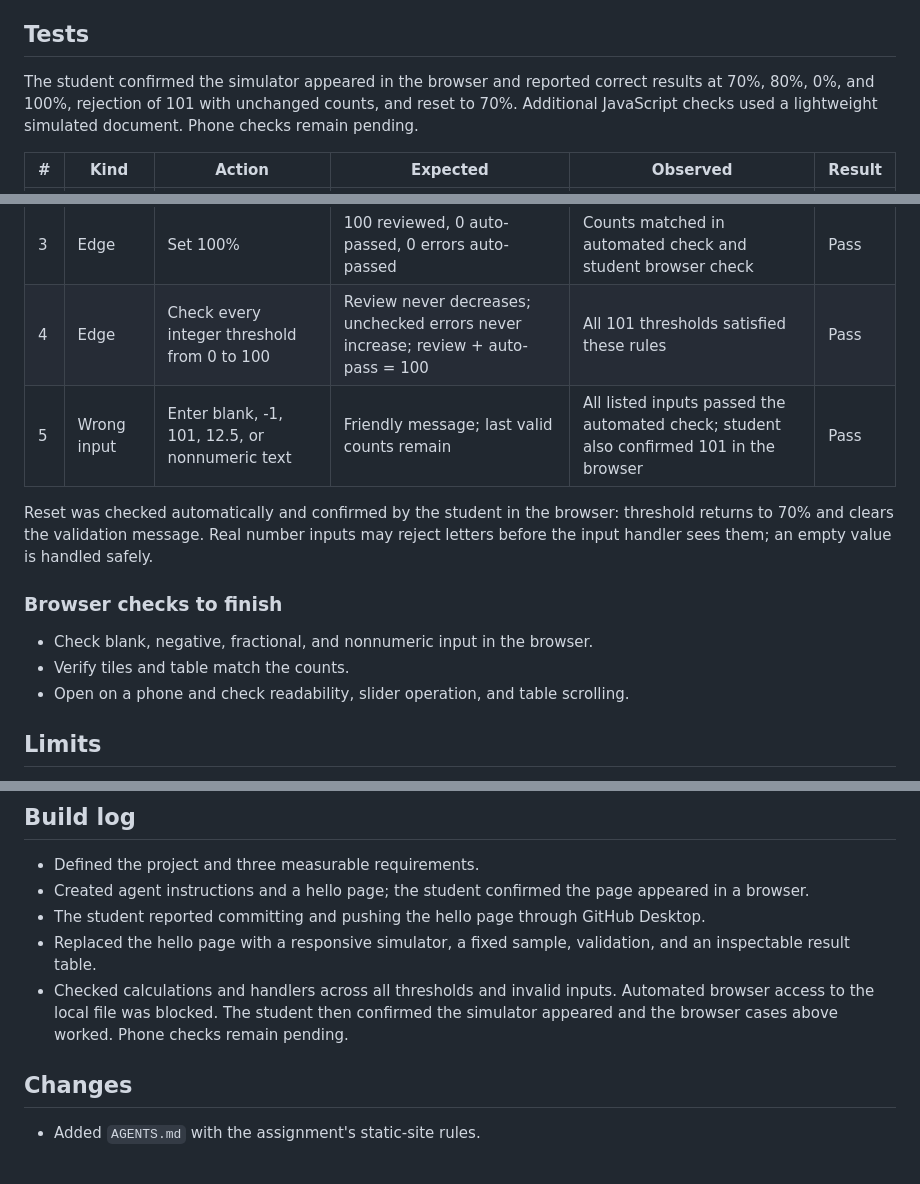
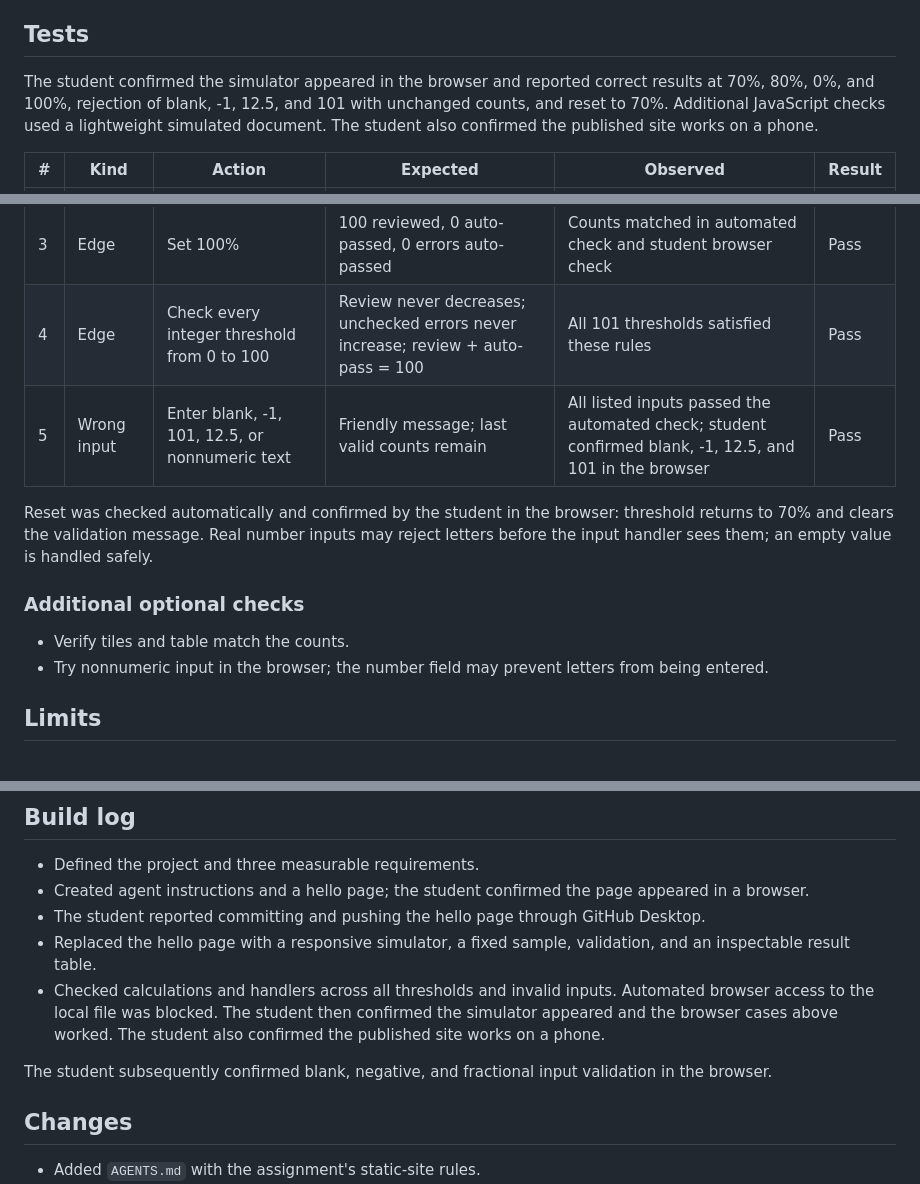
Before and after one commit to ms0408choi/CAIS_NME_Project, a Markdown page: README.md, 3 parts joined by grey strips. GitHub-like rendering; blank space fills up the shorter version.

Commit message:
Document tests and live site

```diff
--- a/README.md
+++ b/README.md
@@ -10,7 +12,7 @@ A browser simulator that helps teams explore how confidence thresholds affect hu
 Below the threshold means human review; otherwise, auto-pass. At 0%, review none. At 100%, review all. Reset returns to 70%. The fixed sample contains 100 invented results; at 70%, 70 need review, 30 auto-pass, and 3 incorrect results auto-pass.
 
 ## Tests
-The student confirmed the simulator appeared in the browser and reported correct results at 70%, 80%, 0%, and 100%, rejection of 101 with unchanged counts, and reset to 70%. Additional JavaScript checks used a lightweight simulated document. Phone checks remain pending.
+The student confirmed the simulator appeared in the browser and reported correct results at 70%, 80%, 0%, and 100%, rejection of blank, -1, 12.5, and 101 with unchanged counts, and reset to 70%. Additional JavaScript checks used a lightweight simulated document. The student also confirmed the published site works on a phone.
 
 | # | Kind | Action | Expected | Observed | Result |
 |---|---|---|---|---|---|
@@ -18,14 +20,13 @@ The student confirmed the simulator appeared in the browser and reported correct
 | 2 | Edge | Set 0% | 0 reviewed, 100 auto-passed, 52 errors auto-passed | Counts matched in automated check and student browser check | Pass |
 | 3 | Edge | Set 100% | 100 reviewed, 0 auto-passed, 0 errors auto-passed | Counts matched in automated check and student browser check | Pass |
 | 4 | Edge | Check every integer threshold from 0 to 100 | Review never decreases; unchecked errors never increase; review + auto-pass = 100 | All 101 thresholds satisfied these rules | Pass |
-| 5 | Wrong input | Enter blank, -1, 101, 12.5, or nonnumeric text | Friendly message; last valid counts remain | All listed inputs passed the automated check; student also confirmed 101 in the browser | Pass |
+| 5 | Wrong input | Enter blank, -1, 101, 12.5, or nonnumeric text | Friendly message; last valid counts remain | All listed inputs passed the automated check; student confirmed blank, -1, 12.5, and 101 in the browser | Pass |
 
 Reset was checked automatically and confirmed by the student in the browser: threshold returns to 70% and clears the validation message. Real number inputs may reject letters before the input handler sees them; an empty value is handled safely.
 
-### Browser checks to finish
-- Check blank, negative, fractional, and nonnumeric input in the browser.
+### Additional optional checks
 - Verify tiles and table match the counts.
-- Open on a phone and check readability, slider operation, and table scrolling.
+- Try nonnumeric input in the browser; the number field may prevent letters from being entered.
 
 ## Limits
 Scores and outcomes are invented, not a calibrated model or representative production dataset. Confidence does not guarantee correctness. Human reviewers may make mistakes; this tool does not simulate their accuracy or final errors after review. It is a learning tool, not a recommendation for a production threshold. No personal data, accounts, server, or external AI service is used. Threshold resets on reload.
@@ -35,7 +36,9 @@ Scores and outcomes are invented, not a calibrated model or representative produ
 - Created agent instructions and a hello page; the student confirmed the page appeared in a browser.
 - The student reported committing and pushing the hello page through GitHub Desktop.
 - Replaced the hello page with a responsive simulator, a fixed sample, validation, and an inspectable result table.
-- Checked calculations and handlers across all thresholds and invalid inputs. Automated browser access to the local file was blocked. The student then confirmed the simulator appeared and the browser cases above worked. Phone checks remain pending.
+- Checked calculations and handlers across all thresholds and invalid inputs. Automated browser access to the local file was blocked. The student then confirmed the simulator appeared and the browser cases above worked. The student also confirmed the published site works on a phone.
+
+The student subsequently confirmed blank, negative, and fractional input validation in the browser.
 
 ## Changes
 - Added `AGENTS.md` with the assignment's static-site rules.
```
Also changed, not shown: other parts of README.md (+2 -0 lines).
